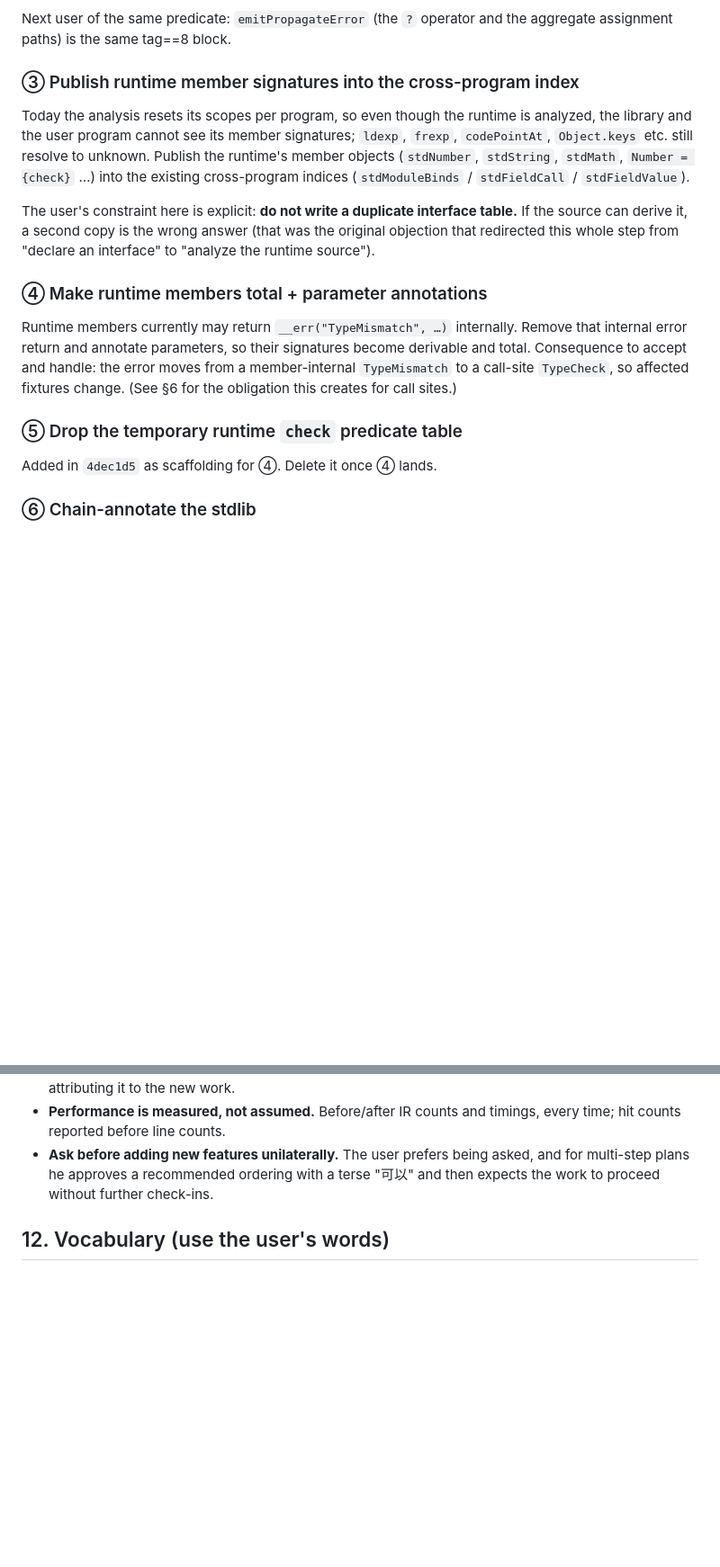
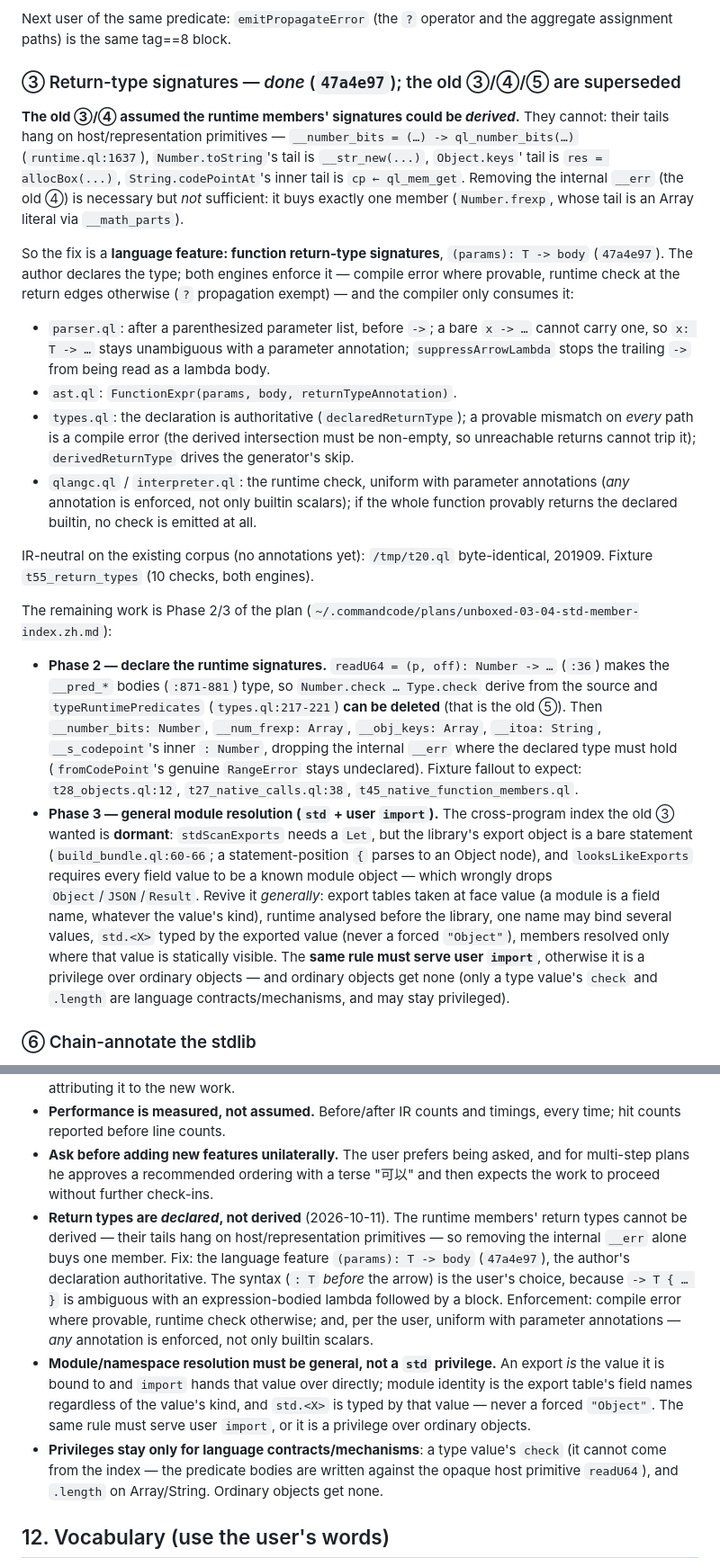
Before and after one commit to wanderxuhq/QLang, a Markdown page: docs/unboxed-values-handoff.md, 2 parts joined by grey strips. Shown at 90% size. GitHub-like rendering; blank space fills up the shorter version.

Commit message:
docs(unboxed): 记录返回类型签名已落地,并改写被取代的 ③④⑤
- §0.2 / 路线图 B 行:最近提交 47a4e97;B5 返回类型签名 ✓,B6/B7 指向计划的阶段 2/3。
- §5③ 重写:旧的 ③④ 假设签名可推导,但它们吊在宿主/表示层原语上(移除内部 __err 只换来
  frexp 一个成员);解法是语言特性「返回类型签名」,并列出 2/3 阶段的具体工作。
- §11 决策记录:声明而非推导、返回注解与参数注解一致强制、模块解析必须是一般机制(不是
  std 特权)、特权只留给语言契约/机制(check 与 .length)。
- §12 术语:补「返回类型签名」「一般模块解析」。

Co-authored-by: CommandCodeBot <noreply@commandcode.ai>

```diff
--- a/docs/unboxed-values-handoff.md
+++ b/docs/unboxed-values-handoff.md
@@ -326,29 +327,54 @@ builds a cycle and the walk never terminates (18 s → >240 s, nothing emitted).
 Next user of the same predicate: `emitPropagateError` (the `?` operator and the aggregate
 assignment paths) is the same tag==8 block.
 
-### ③ Publish runtime member signatures into the cross-program index
+### ③ Return-type signatures — *done* (`47a4e97`); the old ③/④/⑤ are superseded
 
-Today the analysis resets its scopes per program, so even though the runtime is analyzed, the
-library and the user program cannot see its member signatures; `ldexp`, `frexp`,
-`codePointAt`, `Object.keys` etc. still resolve to unknown. Publish the runtime's member
-objects (`stdNumber`, `stdString`, `stdMath`, `Number = {check}` …) into the existing
-cross-program indices (`stdModuleBinds` / `stdFieldCall` / `stdFieldValue`).
+**The old ③/④ assumed the runtime members' signatures could be *derived*.** They cannot: their tails
+hang on host/representation primitives — `__number_bits = (…) -> ql_number_bits(…)` (`runtime.ql:1637`),
+`Number.toString`'s tail is `__str_new(...)`, `Object.keys`' tail is `res = allocBox(...)`,
+`String.codePointAt`'s inner tail is `cp ← ql_mem_get`. Removing the internal `__err` (the old ④) is
+necessary but *not* sufficient: it buys exactly one member (`Number.frexp`, whose tail is an Array
+literal via `__math_parts`).
 
-The user's constraint here is explicit: **do not write a duplicate interface table.** If the
-source can derive it, a second copy is the wrong answer (that was the original objection that
-redirected this whole step from "declare an interface" to "analyze the runtime source").
+So the fix is a **language feature: function return-type signatures**, `(params): T -> body`
+(`47a4e97`). The author declares the type; both engines enforce it — compile error where provable,
+runtime check at the return edges otherwise (`?` propagation exempt) — and the compiler only consumes
+it:
 
-### ④ Make runtime members total + parameter annotations
+- `parser.ql`: after a parenthesized parameter list, before `->`; a bare `x -> …` cannot carry one, so
+  `x: T -> …` stays unambiguous with a parameter annotation; `suppressArrowLambda` stops the trailing
+  `->` from being read as a lambda body.
+- `ast.ql`: `FunctionExpr(params, body, returnTypeAnnotation)`.
+- `types.ql`: the declaration is authoritative (`declaredReturnType`); a provable mismatch on *every*
+  path is a compile error (the derived intersection must be non-empty, so unreachable returns cannot
+  trip it); `derivedReturnType` drives the generator's skip.
+- `qlangc.ql` / `interpreter.ql`: the runtime check, uniform with parameter annotations (*any*
+  annotation is enforced, not only builtin scalars); if the whole function provably returns the
+  declared builtin, no check is emitted at all.
 
-Runtime members currently may return `__err("TypeMismatch", …)` internally. Remove that
-internal error return and annotate parameters, so their signatures become derivable and
-total. Consequence to accept and handle: the error moves from a member-internal `TypeMismatch`
-to a call-site `TypeCheck`, so affected fixtures change. (See §6 for the obligation this
-creates for call sites.)
+IR-neutral on the existing corpus (no annotations yet): `/tmp/t20.ql` byte-identical, 201909.
+Fixture `t55_return_types` (10 checks, both engines).
 
-### ⑤ Drop the temporary runtime `check` predicate table
+The remaining work is Phase 2/3 of the plan
+(`~/.commandcode/plans/unboxed-03-04-std-member-index.zh.md`):
 
-Added in `4dec1d5` as scaffolding for ④. Delete it once ④ lands.
+- **Phase 2 — declare the runtime signatures.** `readU64 = (p, off): Number -> …` (`:36`) makes the
+  `__pred_*` bodies (`:871-881`) type, so `Number.check … Type.check` derive from the source and
+  `typeRuntimePredicates` (`types.ql:217-221`) **can be deleted** (that is the old ⑤). Then
+  `__number_bits: Number`, `__num_frexp: Array`, `__obj_keys: Array`, `__itoa: String`,
+  `__s_codepoint`'s inner `: Number`, dropping the internal `__err` where the declared type must hold
+  (`fromCodePoint`'s genuine `RangeError` stays undeclared). Fixture fallout to expect:
+  `t28_objects.ql:12`, `t27_native_calls.ql:38`, `t45_native_function_members.ql`.
+- **Phase 3 — general module resolution (`std` + user `import`).** The cross-program index the old ③
+  wanted is **dormant**: `stdScanExports` needs a `Let`, but the library's export object is a bare
+  statement (`build_bundle.ql:60-66`; a statement-position `{` parses to an Object node), and
+  `looksLikeExports` requires every field value to be a known module object — which wrongly drops
+  `Object`/`JSON`/`Result`. Revive it *generally*: export tables taken at face value (a module is a
+  field name, whatever the value's kind), runtime analysed before the library, one name may bind
+  several values, `std.<X>` typed by the exported value (never a forced `"Object"`), members resolved
+  only where that value is statically visible. The **same rule must serve user `import`**, otherwise
+  it is a privilege over ordinary objects — and ordinary objects get none (only a type value's `check`
+  and `.length` are language contracts/mechanisms, and may stay privileged).
 
 ### ⑥ Chain-annotate the stdlib
 
@@ -536,6 +562,20 @@ the corrections are the important part — do not re-litigate them.
 - **Ask before adding new features unilaterally.** The user prefers being asked, and for
   multi-step plans he approves a recommended ordering with a terse "可以" and then expects the
   work to proceed without further check-ins.
+- **Return types are *declared*, not derived** (2026-10-11). The runtime members' return types cannot
+  be derived — their tails hang on host/representation primitives — so removing the internal `__err`
+  alone buys one member. Fix: the language feature `(params): T -> body` (`47a4e97`), the author's
+  declaration authoritative. The syntax (`: T` *before* the arrow) is the user's choice, because
+  `-> T { … }` is ambiguous with an expression-bodied lambda followed by a block. Enforcement:
+  compile error where provable, runtime check otherwise; and, per the user, uniform with parameter
+  annotations — *any* annotation is enforced, not only builtin scalars.
+- **Module/namespace resolution must be general, not a `std` privilege.** An export *is* the value it
+  is bound to and `import` hands that value over directly; module identity is the export table's field
+  names regardless of the value's kind, and `std.<X>` is typed by that value — never a forced
+  `"Object"`. The same rule must serve user `import`, or it is a privilege over ordinary objects.
+- **Privileges stay only for language contracts/mechanisms**: a type value's `check` (it cannot come
+  from the index — the predicate bodies are written against the opaque host primitive `readU64`), and
+  `.length` on Array/String. Ordinary objects get none.
 
 ## 12. Vocabulary (use the user's words)
 
```
Also changed, not shown: other parts of docs/unboxed-values-handoff.md (+9 -4 lines).
